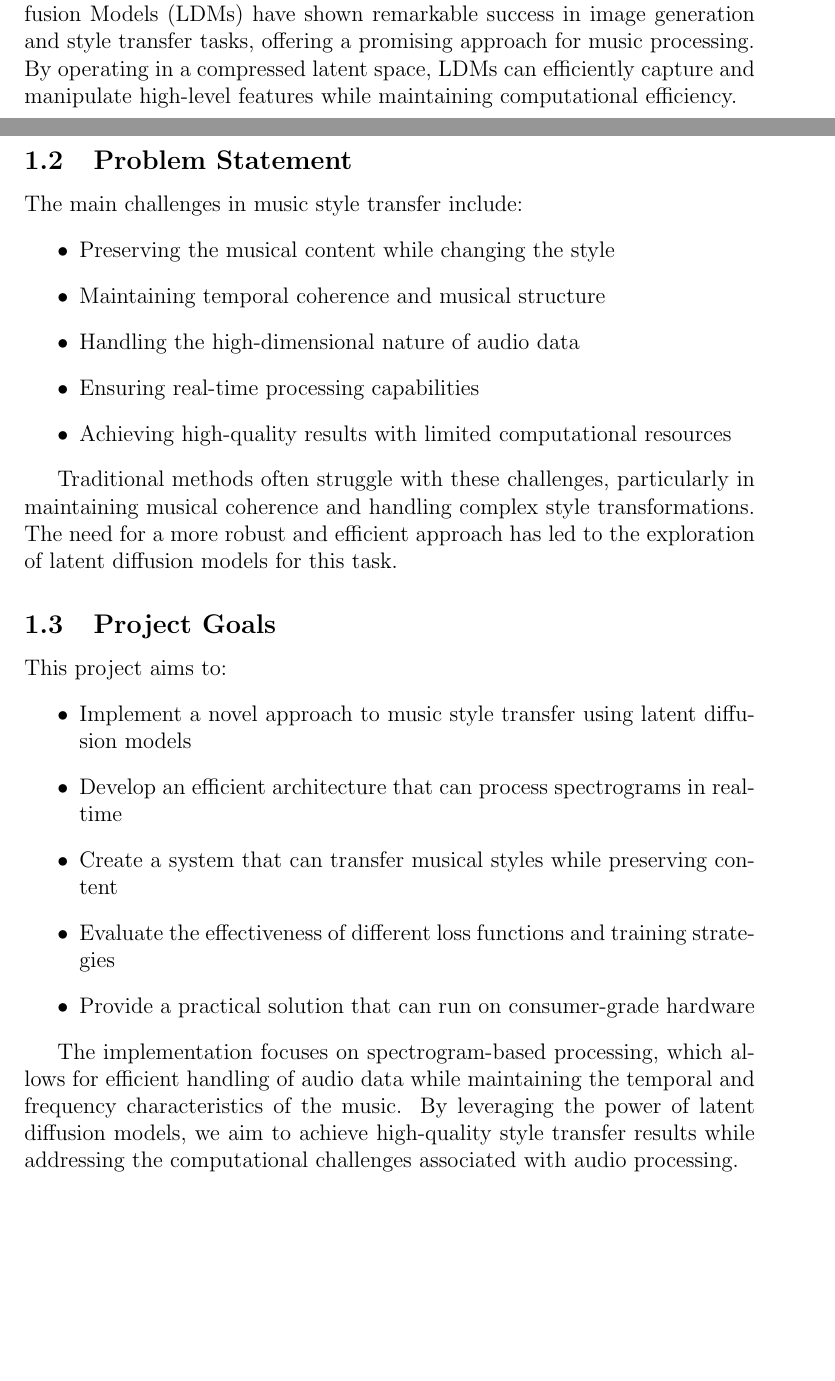
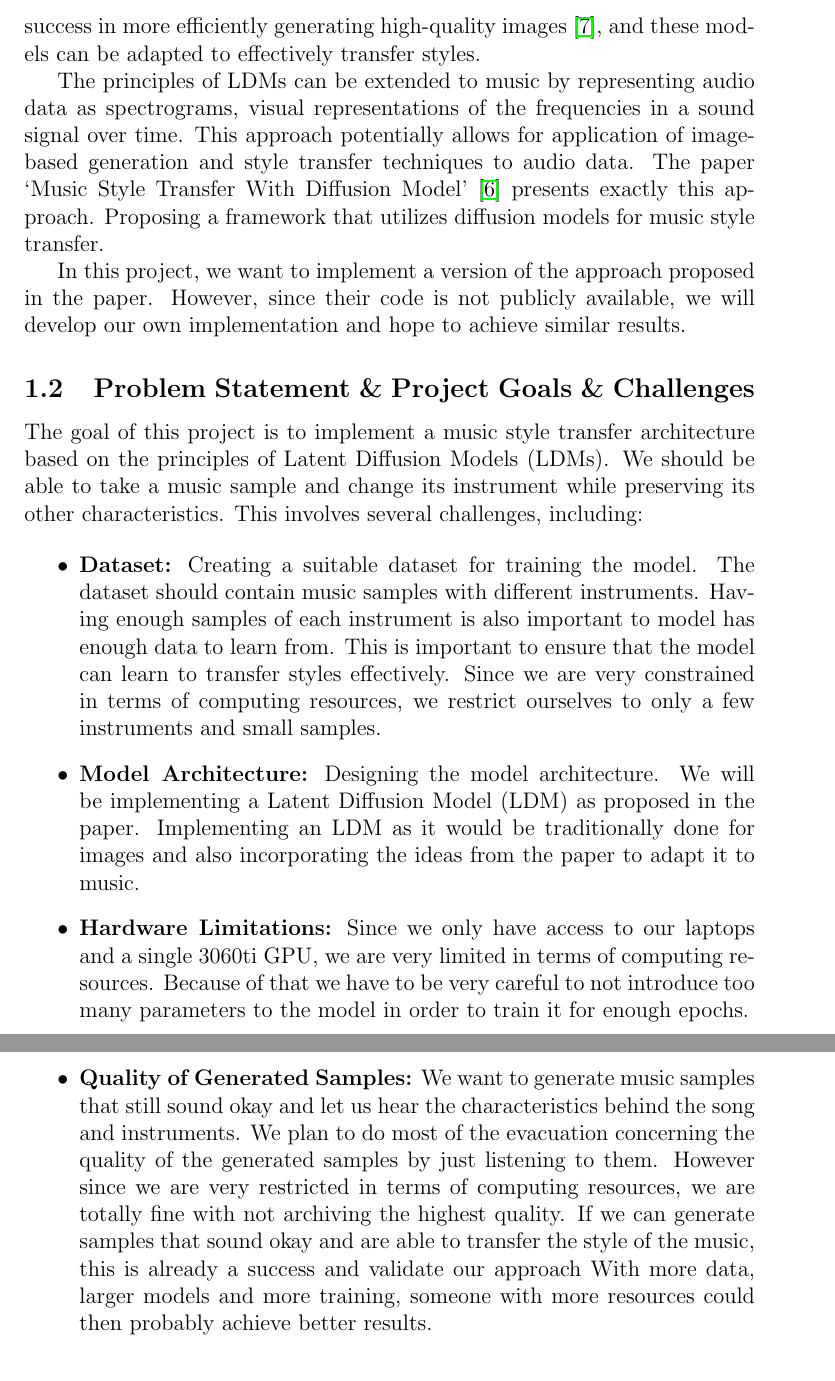
Before and after one commit to PrioteasaAndrei/music-style-transfer-ldm, a LaTeX document (report/main.tex, which reads report/introduction.tex): two parts of pages 2 and 3 of 29 before the commit and two parts of pages 3 and 4 of 31 after it, joined at a grey line, cut at the place of the change, the shorter picture padded with empty space. Compiled offline with pdfLaTeX.

Commit message:
add first draft of intro

```diff
--- a/report/introduction.tex
+++ b/report/introduction.tex
@@ -5,5 +11,2 @@ Music style transfer is a challenging task in the field of audio processing and
 
-Recent advances in deep learning, particularly in the field of generative models, have opened new possibilities for music style transfer. Latent Diffusion Models (LDMs) have shown remarkable success in image generation and style transfer tasks, offering a promising approach for music processing. By operating in a compressed latent space, LDMs can efficiently capture and manipulate high-level features while maintaining computational efficiency.
 
-\subsection{Problem Statement}
-The main challenges in music style transfer include:
@@ -10,21 +17,41 @@ The main challenges in music style transfer include:
+the image domain. Notably, Latent Diffusion Models (LDMs) have demonstrated remarkable success
+in more efficiently generating high-quality images~\cite{rombach2022high}, and these models can be adapted to effectively transfer styles.
+% write some more sentences about ldms (whats the OG paper, we should cite it here)
+
+The principles of LDMs can be extended to music by representing audio data as spectrograms,
+visual representations of the frequencies in a sound signal over time.
+This approach potentially allows for application of image-based generation and style transfer techniques to audio data.
+The paper `Music Style Transfer With Diffusion Model'~\cite{huang2024music} presents exactly this approach.
+Proposing a framework that utilizes diffusion models for music style transfer.
+% two more detailed sentences over the paper
+
+In this project, we want to implement a version of the approach proposed in the paper.
+However, since their code is not publicly available, we will develop our own implementation and hope to achieve similar results.
+
+\subsection{Problem Statement \& Project Goals \& Challenges}
+The goal of this project is to implement a music style transfer architecture based on the principles of Latent Diffusion Models (LDMs).
+We should be able to take a music sample and change its instrument while preserving its other characteristics.
+This involves several challenges, including:
+
 \begin{itemize}
-    \item Preserving the musical content while changing the style
-    \item Maintaining temporal coherence and musical structure
-    \item Handling the high-dimensional nature of audio data
-    \item Ensuring real-time processing capabilities
-    \item Achieving high-quality results with limited computational resources
+    \item \textbf{Dataset:} Creating a suitable dataset for training the model.
+      The dataset should contain music samples with different instruments. Having enough samples of each instrument is also important to
+      model has enough data to learn from. This is important to ensure that the model can learn to transfer styles effectively.
+      Since we are very constrained in terms of computing resources, we restrict ourselves to only a few instruments and small samples.
+
+    \item \textbf{Model Architecture:} Designing the model architecture.
+      We will be implementing a Latent Diffusion Model (LDM) as proposed in the paper.
+      Implementing an LDM as it would be traditionally done for images and also incorporating the ideas from the paper to adapt it to music.
+      % Add some specifics?
+
+    \item \textbf{Hardware Limitations:}
+      Since we only have access to our laptops and a single 3060ti GPU, we are very limited in terms of computing resources.
+      Because of that we have to be very careful to not introduce too many parameters to the model in order to train it for enough epochs.
+
+    \item \textbf{Quality of Generated Samples:}
+      We want to generate music samples that still sound okay and let us hear the characteristics behind the song and instruments.
+      We plan to do most of the evacuation concerning the quality of the generated samples by just listening to them.
+      However since we are very restricted in terms of computing resources, we are totally fine with not archiving the highest quality.
+      If we can generate samples that sound okay and are able to transfer the style of the music, this is already a success and validate our approach
+      With more data, larger models and more training, someone with more resources could then probably achieve better results.
 \end{itemize}
-
-Traditional methods often struggle with these challenges, particularly in maintaining musical coherence and handling complex style transformations. The need for a more robust and efficient approach has led to the exploration of latent diffusion models for this task.
-
-\subsection{Project Goals}
-This project aims to:
-\begin{itemize}
-    \item Implement a novel approach to music style transfer using latent diffusion models
-    \item Develop an efficient architecture that can process spectrograms in real-time
-    \item Create a system that can transfer musical styles while preserving content
-    \item Evaluate the effectiveness of different loss functions and training strategies
-    \item Provide a practical solution that can run on consumer-grade hardware
-\end{itemize}
-
-The implementation focuses on spectrogram-based processing, which allows for efficient handling of audio data while maintaining the temporal and frequency characteristics of the music. By leveraging the power of latent diffusion models, we aim to achieve high-quality style transfer results while addressing the computational challenges associated with audio processing.
```
Also changed, not shown: report/references.bib (+18 -0 lines), report/introduction.tex (12 more changed lines).
